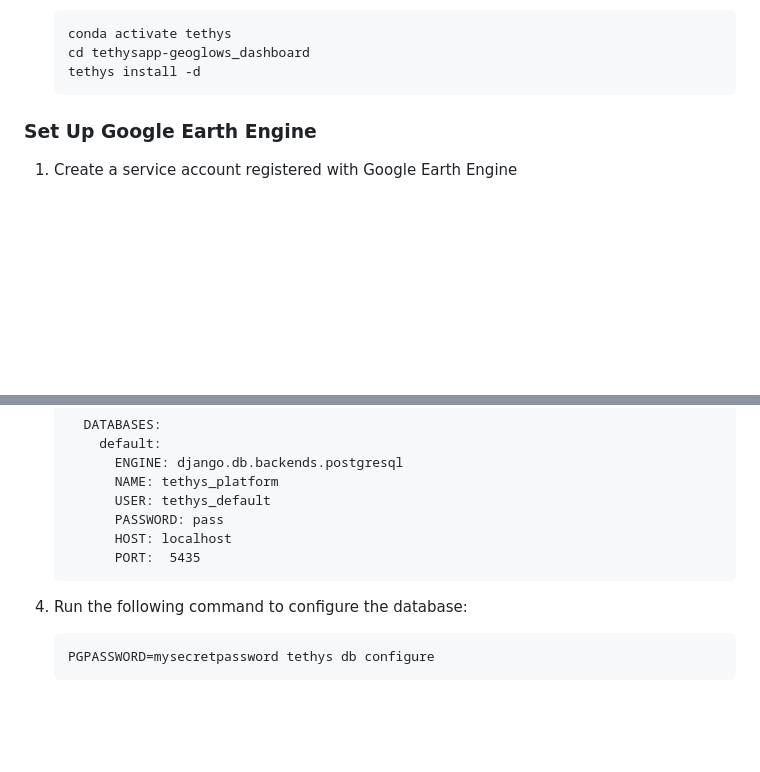
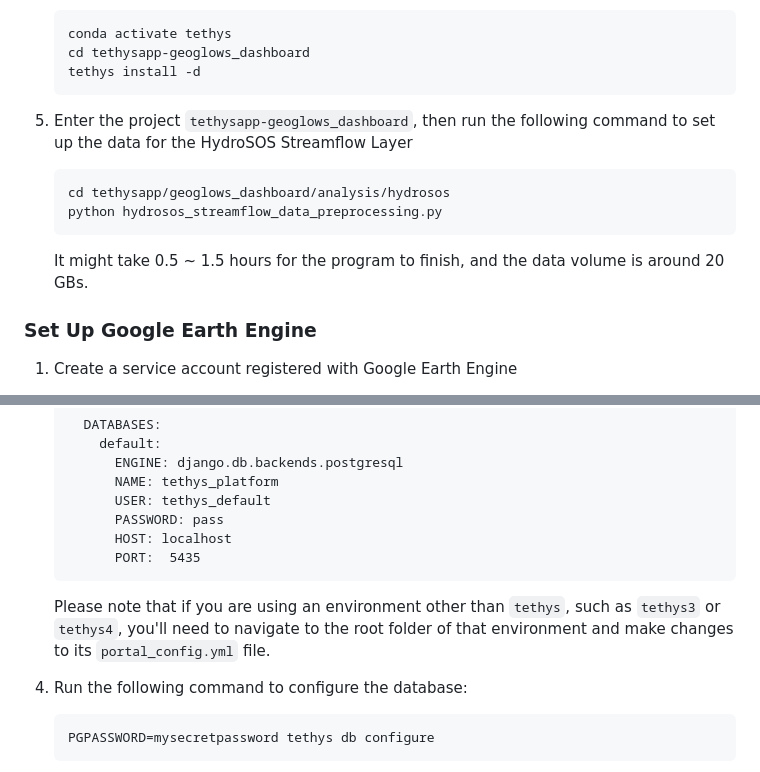
Before and after one commit to Aquaveo/tethysapp-geoglows_dashboard, a Markdown page: README.md, 2 parts joined by grey strips. GitHub-like rendering; blank space fills up the shorter version.

````diff
--- a/README.md
+++ b/README.md
@@ -31,6 +31,14 @@
     tethys install -d
     ```
 
+5. Enter the project `tethysapp-geoglows_dashboard`, then run the following command to set up the data for the HydroSOS Streamflow Layer
+
+   ```
+   cd tethysapp/geoglows_dashboard/analysis/hydrosos
+   python hydrosos_streamflow_data_preprocessing.py
+   ```
+
+   It might take 0.5 ~ 1.5 hours for the program to finish, and the data volume is around 20 GBs.
 
 ### Set Up Google Earth Engine
 
@@ -64,6 +72,8 @@
          HOST: localhost
          PORT:  5435
    ```
+
+   Please note that if you are using an environment other than `tethys`, such as `tethys3` or `tethys4`, you'll need to navigate to the root folder of that environment and make changes to its `portal_config.yml` file.
 
 4. Run the following command to configure the database:
 
````
